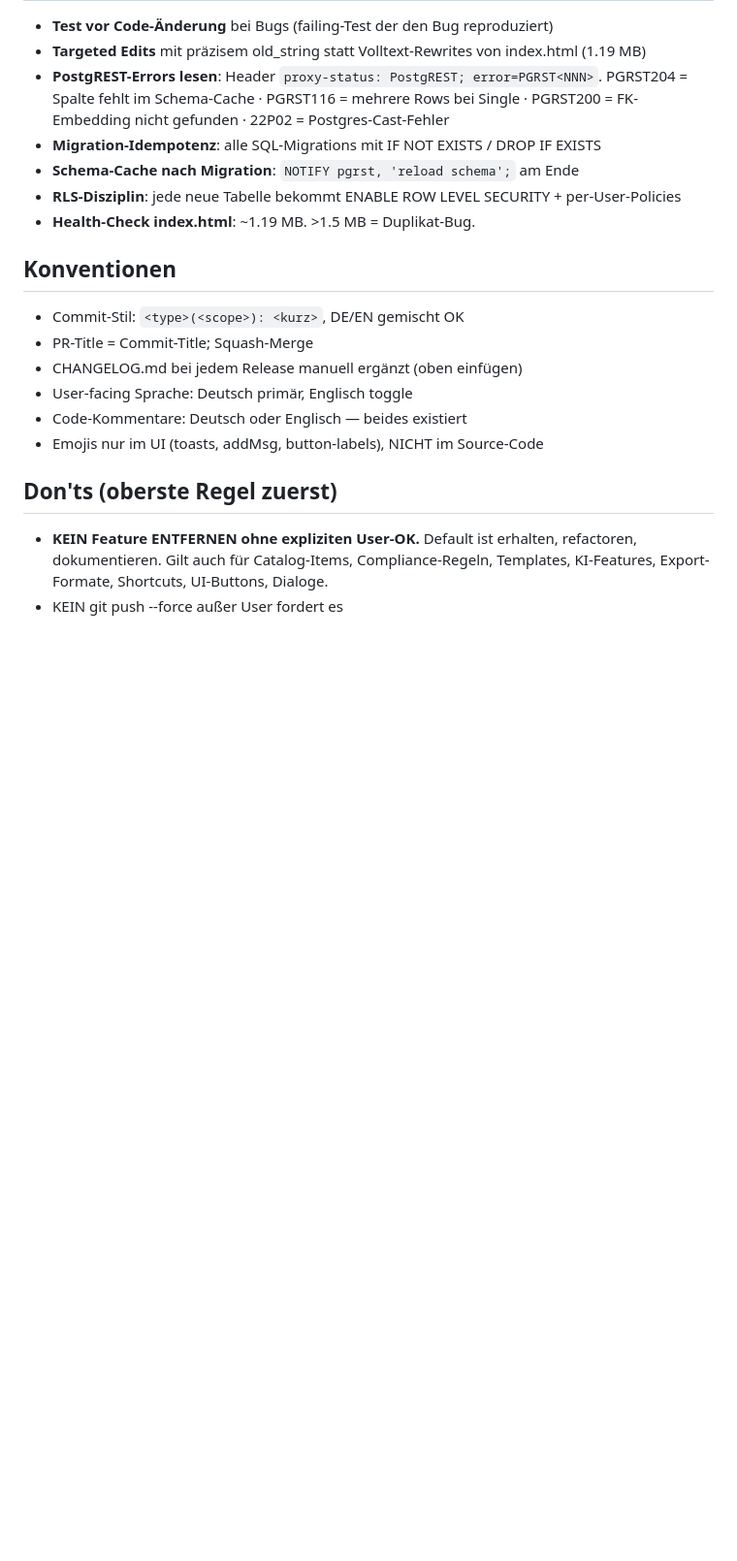
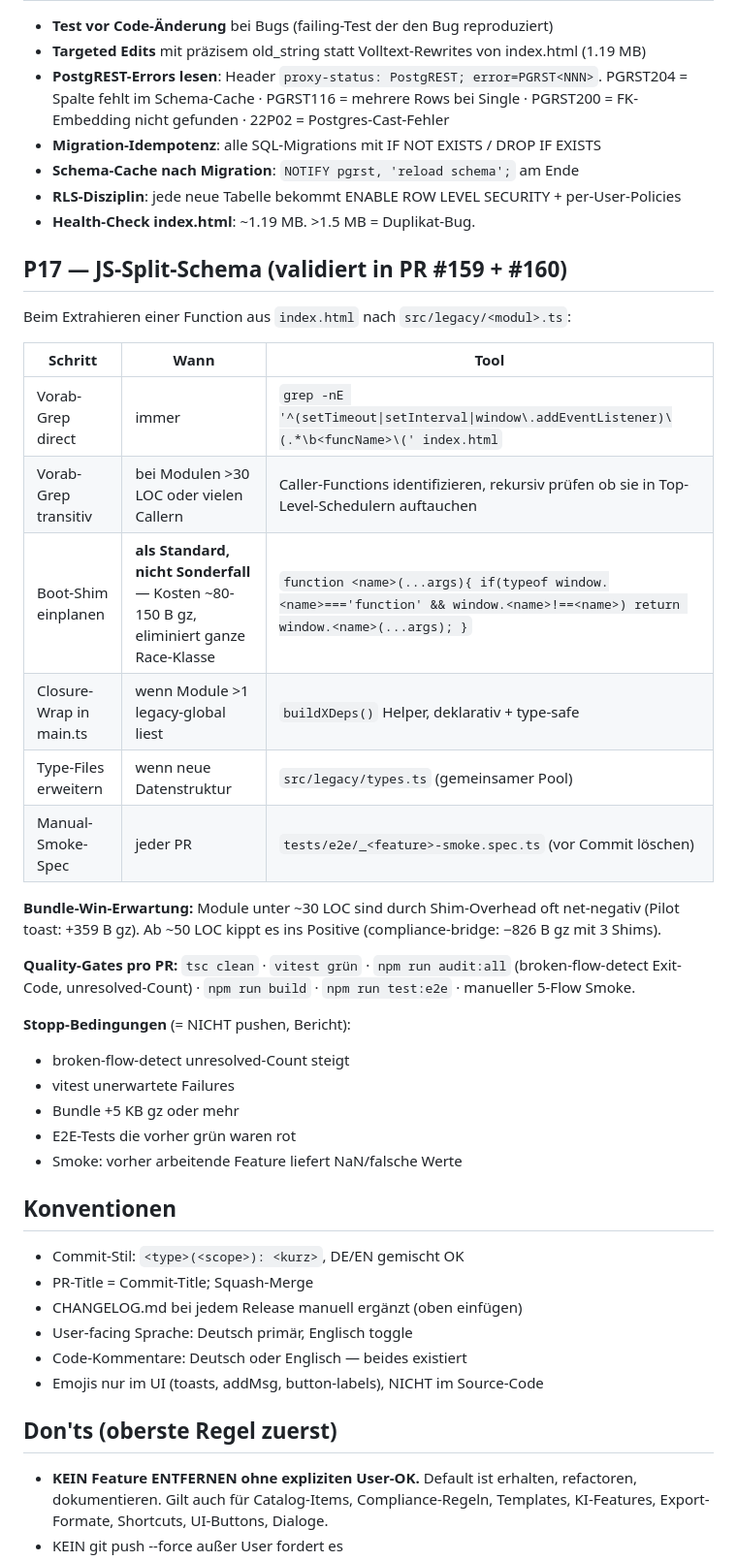
Before and after one commit to MarianaCannabis/csc-raumplaner, a Markdown page: CLAUDE.md, the part around the change. Shown at 97% size. Rendered like a GitHub page; blank space fills up the shorter version.

Commit message:
docs: P17-Schema in CLAUDE.md verankert (#162)
Validiertes Extraktions-Schema aus Pilot #159 (toast) + Modul #160
(compliance-bridge) als persistente Section in CLAUDE.md, damit neue
Sessions sofort produktiv starten ohne den Pattern aus den PR-Bodys
rekonstruieren zu müssen.

Co-authored-by: Claude Opus 4.7 (1M context) <noreply@anthropic.com>

```diff
--- a/CLAUDE.md
+++ b/CLAUDE.md
@@ -61,6 +61,34 @@ Dependencies (Bundle-Budget!), Migrationen die Production-Daten anfassen
 - **RLS-Disziplin**: jede neue Tabelle bekommt ENABLE ROW LEVEL SECURITY + per-User-Policies
 - **Health-Check index.html**: ~1.19 MB. >1.5 MB = Duplikat-Bug.
 
+## P17 — JS-Split-Schema (validiert in PR #159 + #160)
+
+Beim Extrahieren einer Function aus `index.html` nach `src/legacy/<modul>.ts`:
+
+| Schritt | Wann | Tool |
+|---|---|---|
+| Vorab-Grep direct | immer | `grep -nE '^(setTimeout\|setInterval\|window\.addEventListener)\(.*\b<funcName>\(' index.html` |
+| Vorab-Grep transitiv | bei Modulen >30 LOC oder vielen Callern | Caller-Functions identifizieren, rekursiv prüfen ob sie in Top-Level-Schedulern auftauchen |
+| Boot-Shim einplanen | **als Standard, nicht Sonderfall** — Kosten ~80-150 B gz, eliminiert ganze Race-Klasse | `function <name>(...args){ if(typeof window.<name>==='function' && window.<name>!==<name>) return window.<name>(...args); }` |
+| Closure-Wrap in main.ts | wenn Module >1 legacy-global liest | `buildXDeps()` Helper, deklarativ + type-safe |
+| Type-Files erweitern | wenn neue Datenstruktur | `src/legacy/types.ts` (gemeinsamer Pool) |
+| Manual-Smoke-Spec | jeder PR | `tests/e2e/_<feature>-smoke.spec.ts` (vor Commit löschen) |
+
+**Bundle-Win-Erwartung:** Module unter ~30 LOC sind durch Shim-Overhead
+oft net-negativ (Pilot toast: +359 B gz). Ab ~50 LOC kippt es ins
+Positive (compliance-bridge: −826 B gz mit 3 Shims).
+
+**Quality-Gates pro PR:** `tsc clean` · `vitest grün` · `npm run audit:all`
+(broken-flow-detect Exit-Code, unresolved-Count) · `npm run build` ·
+`npm run test:e2e` · manueller 5-Flow Smoke.
+
+**Stopp-Bedingungen** (= NICHT pushen, Bericht):
+- broken-flow-detect unresolved-Count steigt
+- vitest unerwartete Failures
+- Bundle +5 KB gz oder mehr
+- E2E-Tests die vorher grün waren rot
+- Smoke: vorher arbeitende Feature liefert NaN/falsche Werte
+
 ## Konventionen
 
 - Commit-Stil: `<type>(<scope>): <kurz>`, DE/EN gemischt OK
```
